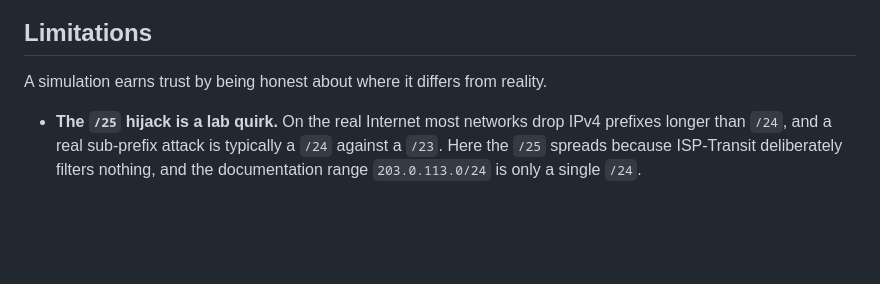
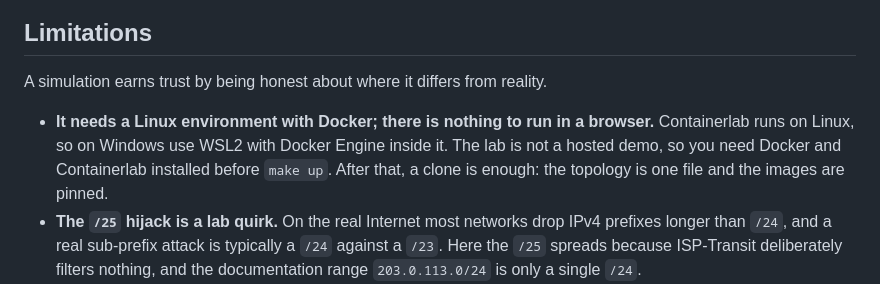
Before and after one commit to AhmadSyafiNurroyyan/bgp-hijack-rpki-rov-lab, a Markdown page: README.md, the part around the change. Drawn GitHub-style; blank space fills up the shorter version.

```diff
--- a/README.md
+++ b/README.md
@@ -202,7 +202,7 @@ The README only orients you. Each topic lives in exactly one document.
 ## Limitations
 
 A simulation earns trust by being honest about where it differs from reality.
-
+- **It needs a Linux environment with Docker; there is nothing to run in a browser.** Containerlab runs on Linux, so on Windows use WSL2 with Docker Engine inside it. The lab is not a hosted demo, so you need Docker and Containerlab installed before `make up`. After that, a clone is enough: the topology is one file and the images are pinned.
 - **The `/25` hijack is a lab quirk.** On the real Internet most networks drop IPv4 prefixes longer than `/24`, and a real sub-prefix attack is typically a `/24` against a `/23`. Here the `/25` spreads because ISP-Transit deliberately filters nothing, and the documentation range `203.0.113.0/24` is only a single `/24`.
 - **ROV catches wrong origins, not forged ones.** Origin validation checks the prefix and the origin AS. A hijacker who forges the origin passes it, and stopping that takes AS-path validation such as ASPA or BGPsec, which is outside this lab.
 - **The ROAs are local.** They are served through SLURM, not the global RPKI. The ASNs are private, which by definition cannot receive ROAs in the global RPKI.
```
